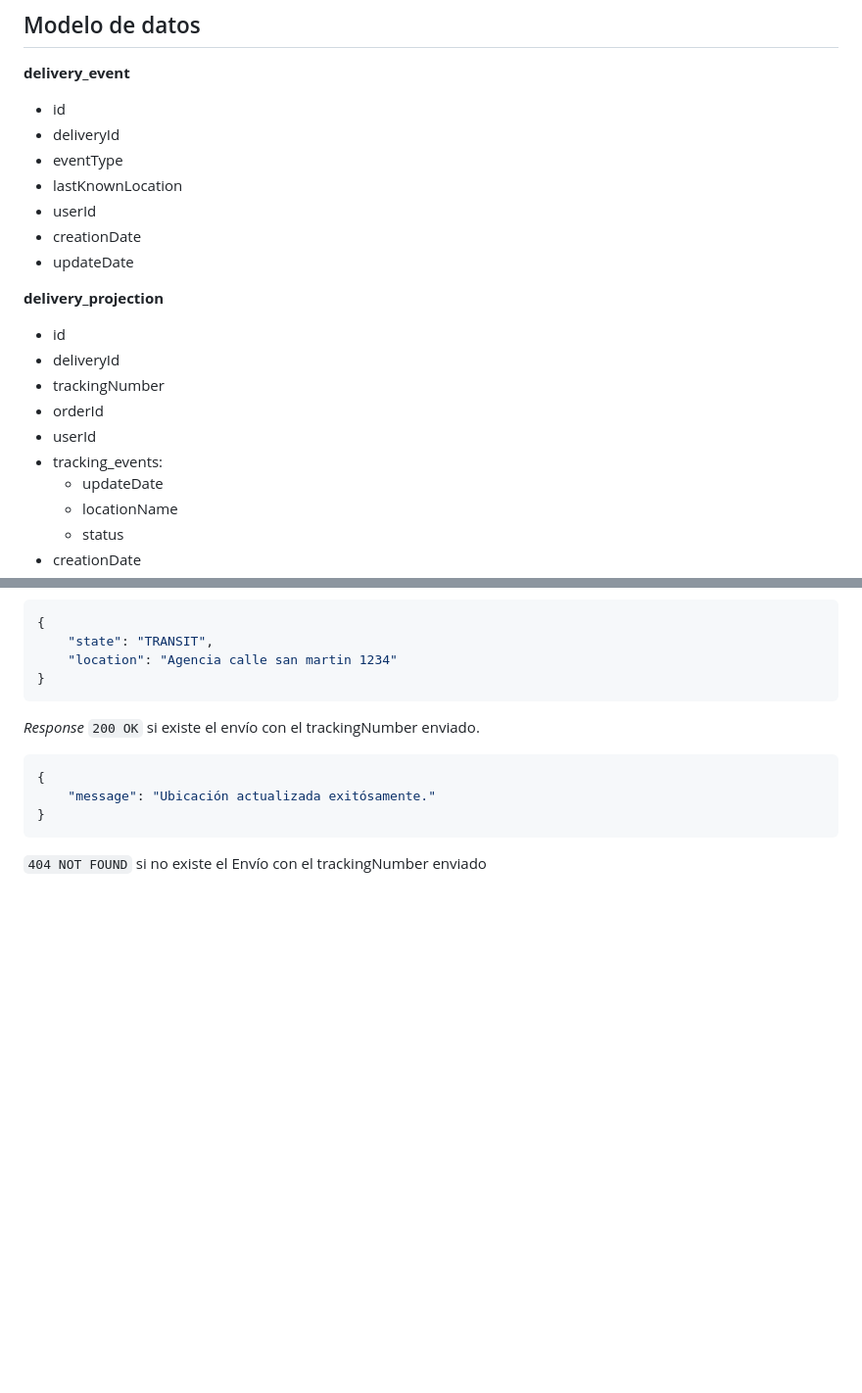
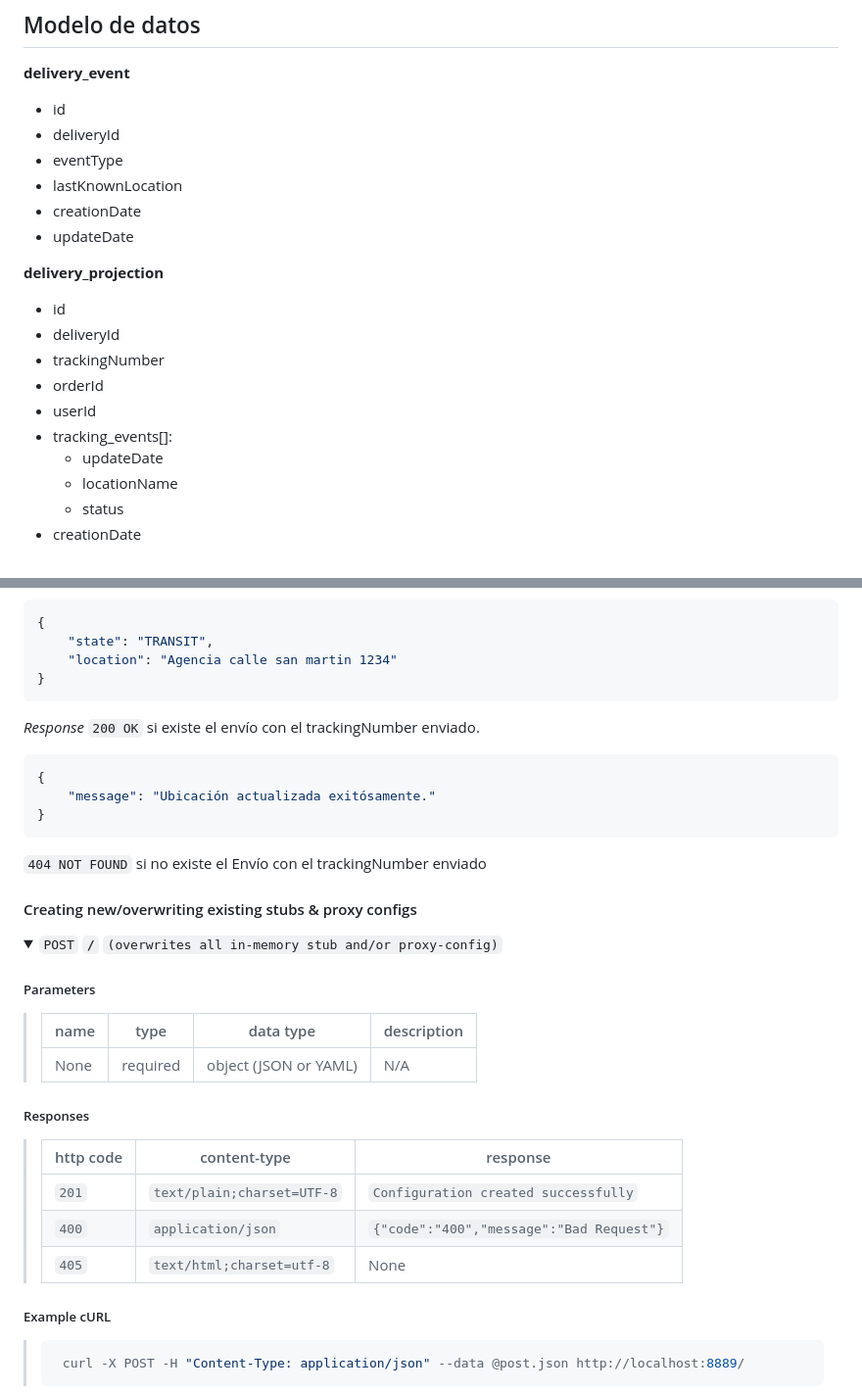
Before and after one commit to FacuPal/arq-microservicios, a Markdown page: README.md, 2 parts joined by grey strips. Shown at 98% size. Drawn GitHub-style; folded sections open; blank space fills up the shorter version.

Commit message:
feat: update doc

````diff
--- a/README.md
+++ b/README.md
@@ -93,7 +93,6 @@ graph TD;
 - deliveryId
 - eventType
 - lastKnownLocation
-- userId
 - creationDate
 - updateDate
 
@@ -103,7 +102,7 @@ graph TD;
 - trackingNumber
 - orderId
 - userId
-- tracking_events:
+- tracking_events[]:
   - updateDate
   - locationName
   - status
@@ -146,3 +145,31 @@ trackingNumber
 ```
 
 `404 NOT FOUND` si no existe el Envío con el trackingNumber enviado
+
+
+#### Creating new/overwriting existing stubs & proxy configs
+
+<details>
+ <summary><code>POST</code> <code><b>/</b></code> <code>(overwrites all in-memory stub and/or proxy-config)</code></summary>
+
+##### Parameters
+
+> | name      |  type     | data type               | description                                                           |
+> |-----------|-----------|-------------------------|-----------------------------------------------------------------------|
+> | None      |  required | object (JSON or YAML)   | N/A  |
+
+
+##### Responses
+
+> | http code     | content-type                      | response                                                            |
+> |---------------|-----------------------------------|---------------------------------------------------------------------|
+> | `201`         | `text/plain;charset=UTF-8`        | `Configuration created successfully`                                |
+> | `400`         | `application/json`                | `{"code":"400","message":"Bad Request"}`                            |
+> | `405`         | `text/html;charset=utf-8`         | None                                                                |
+
+##### Example cURL
+
+> ```javascript
+>  curl -X POST -H "Content-Type: application/json" --data @post.json http://localhost:8889/
+> ```
+
````
Also changed, not shown: other parts of README.md (+3 -0 lines).
